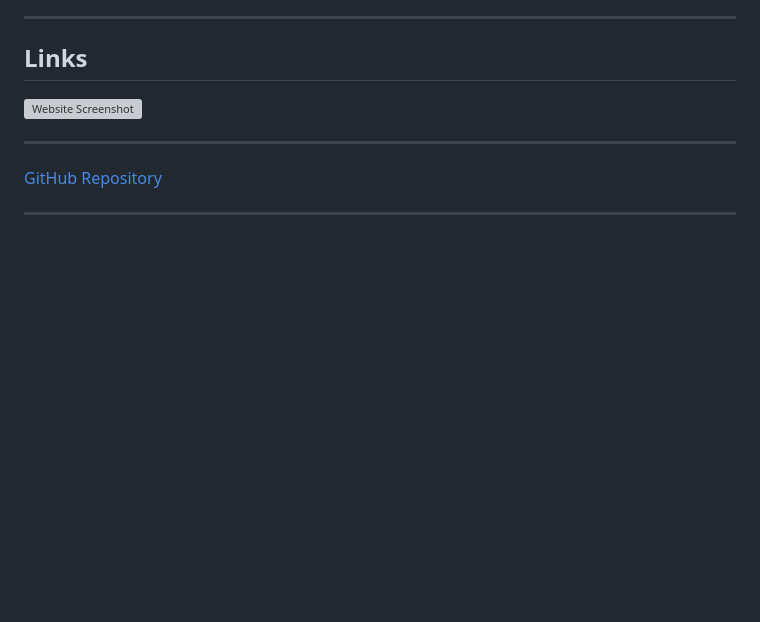
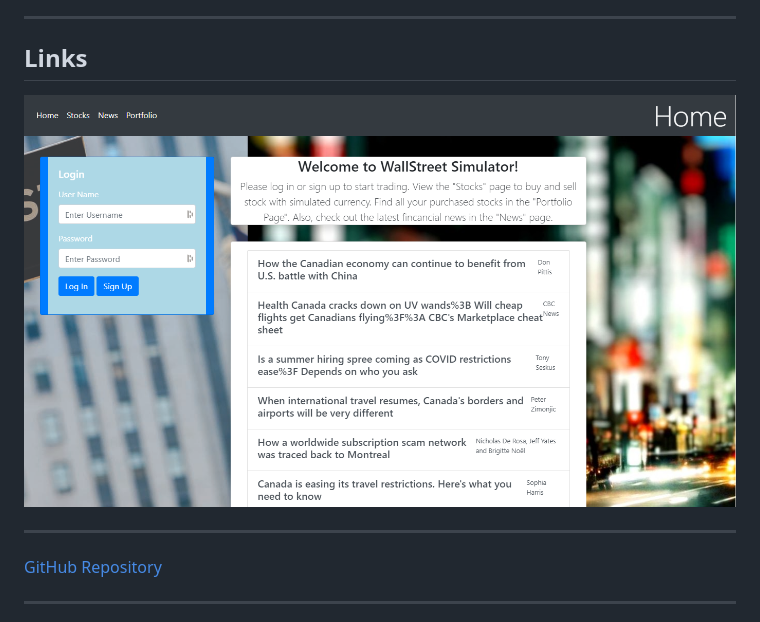
Before and after one commit to Halvosaurus34/WallStreet-Simulator, a Markdown page: README.md, the part around the change. Rendered like a GitHub page; pictures changed too: assets/wallstreet.png (added); blank space fills up the shorter version; grey boxes are pictures that could not be loaded.

```diff
--- a/README.md
+++ b/README.md
@@ -35,7 +35,7 @@ The other issue was we encountered was when we were working with the API limitat
 
 ## Links
 
-![Website Screenshot](./assets/screenshot.PNG)
+![Website Screenshot](./assets/wallstreet.png)
 
 ---
 
```
